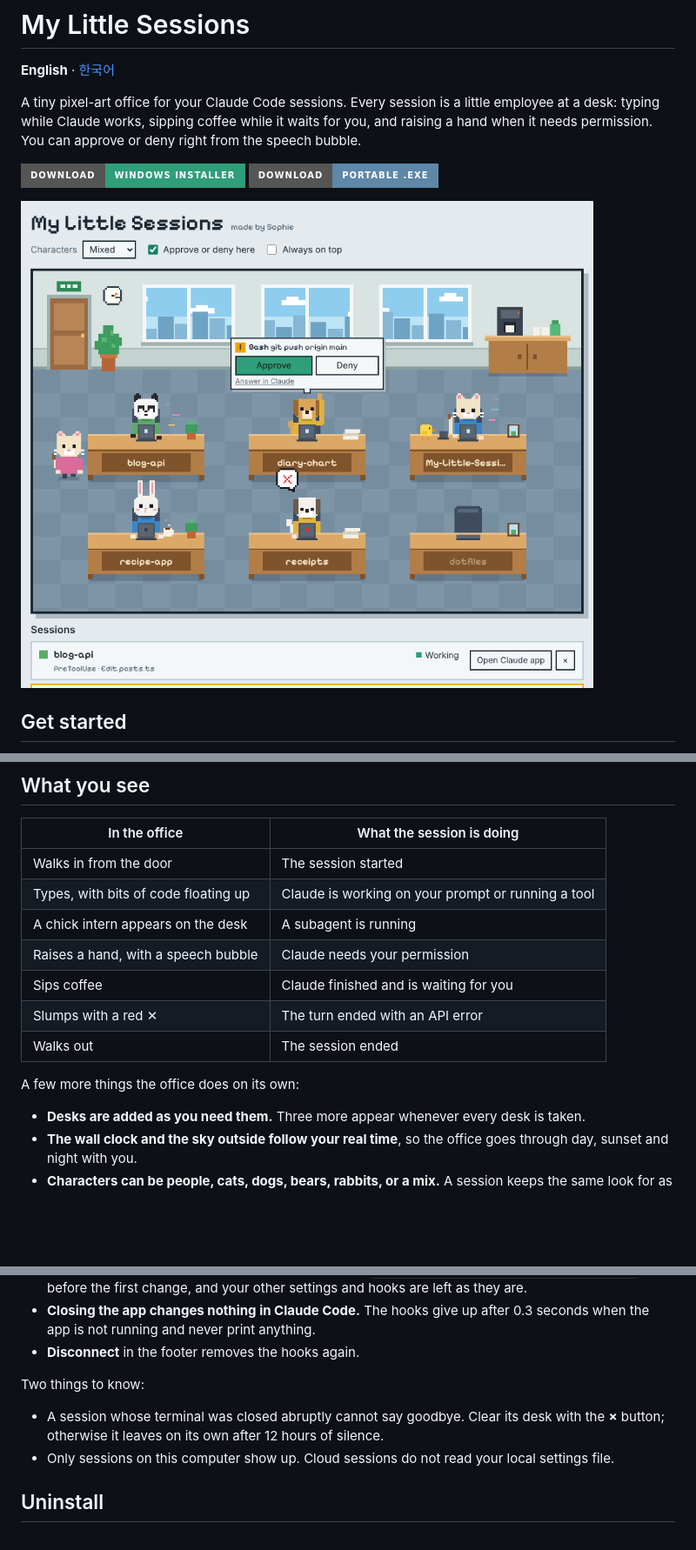
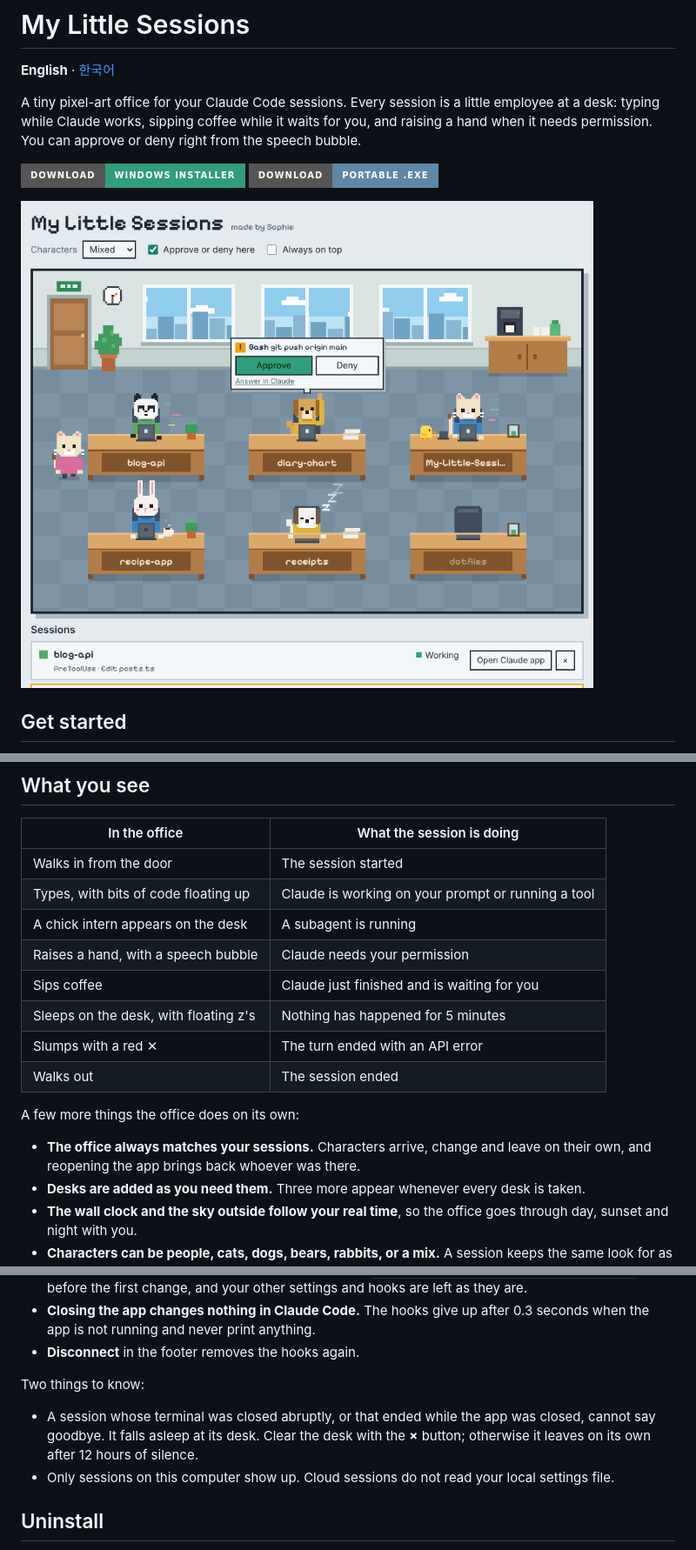
Before and after one commit to LetsBeLikeSophie/My-Little-Sessions, a Markdown page: README.md, 3 parts joined by grey strips. Shown at 87% size. Rendered like a GitHub page; pictures changed too: docs/screenshot-en.png; badges without logos; blank space fills up the shorter version.

```diff
--- a/README.md
+++ b/README.md
@@ -25,12 +25,14 @@ Windows may show a "Windows protected your PC" notice because the app is not cod
 | Types, with bits of code floating up | Claude is working on your prompt or running a tool |
 | A chick intern appears on the desk | A subagent is running |
 | Raises a hand, with a speech bubble | Claude needs your permission |
-| Sips coffee | Claude finished and is waiting for you |
+| Sips coffee | Claude just finished and is waiting for you |
+| Sleeps on the desk, with floating z's | Nothing has happened for 5 minutes |
 | Slumps with a red ✕ | The turn ended with an API error |
 | Walks out | The session ended |
 
 A few more things the office does on its own:
 
+- **The office always matches your sessions.** Characters arrive, change and leave on their own, and reopening the app brings back whoever was there.
 - **Desks are added as you need them.** Three more appear whenever every desk is taken.
 - **The wall clock and the sky outside follow your real time**, so the office goes through day, sunset and night with you.
 - **Characters can be people, cats, dogs, bears, rabbits, or a mix.** A session keeps the same look for as long as it lives.
@@ -55,7 +57,7 @@ My Little Sessions uses [hooks](https://code.claude.com/docs/en/hooks), the exte
 
 Two things to know:
 
-- A session whose terminal was closed abruptly cannot say goodbye. Clear its desk with the **×** button; otherwise it leaves on its own after 12 hours of silence.
+- A session whose terminal was closed abruptly, or that ended while the app was closed, cannot say goodbye. It falls asleep at its desk. Clear the desk with the **×** button; otherwise it leaves on its own after 12 hours of silence.
 - Only sessions on this computer show up. Cloud sessions do not read your local settings file.
 
 ## Uninstall
```
Also changed, not shown: README.ko.md (+4 -2 lines), docs/screenshot-ko.png, 7 other files.
